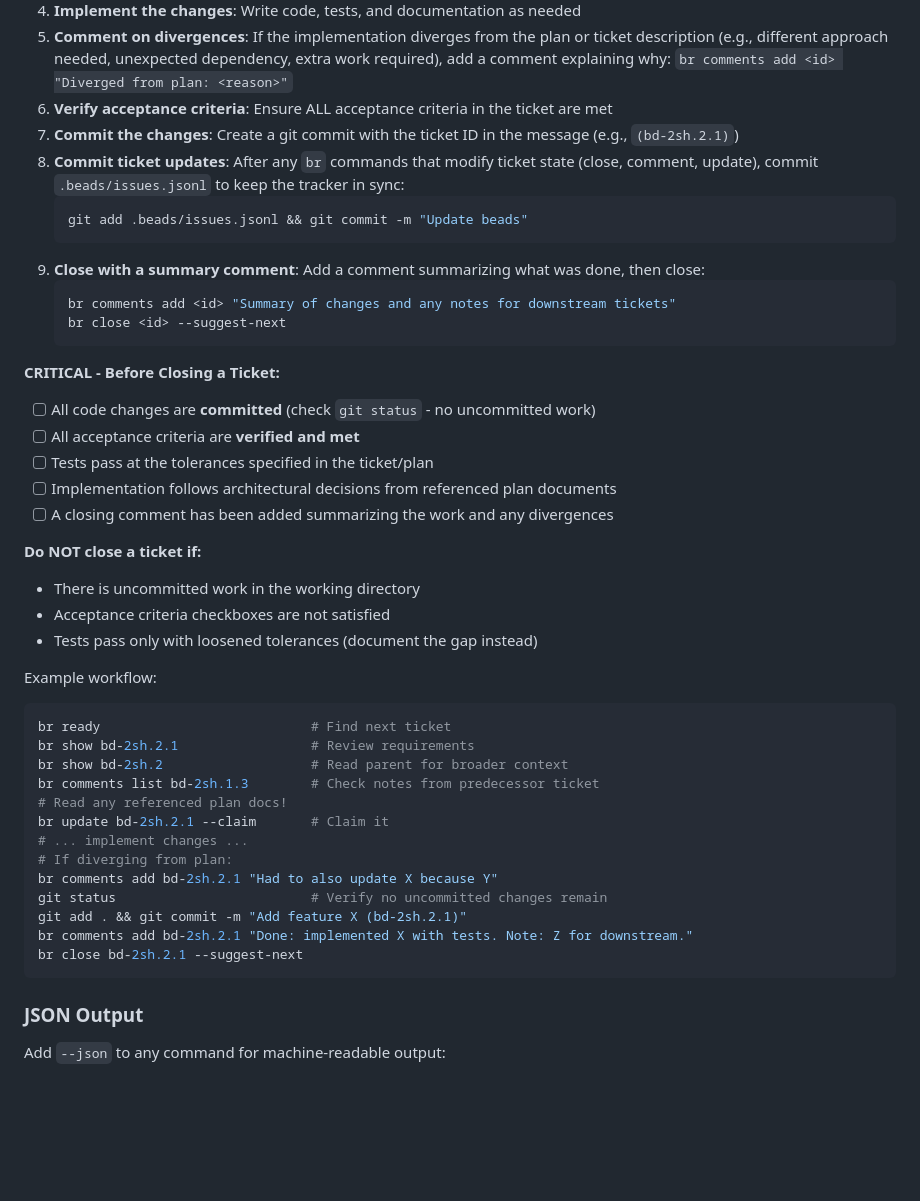
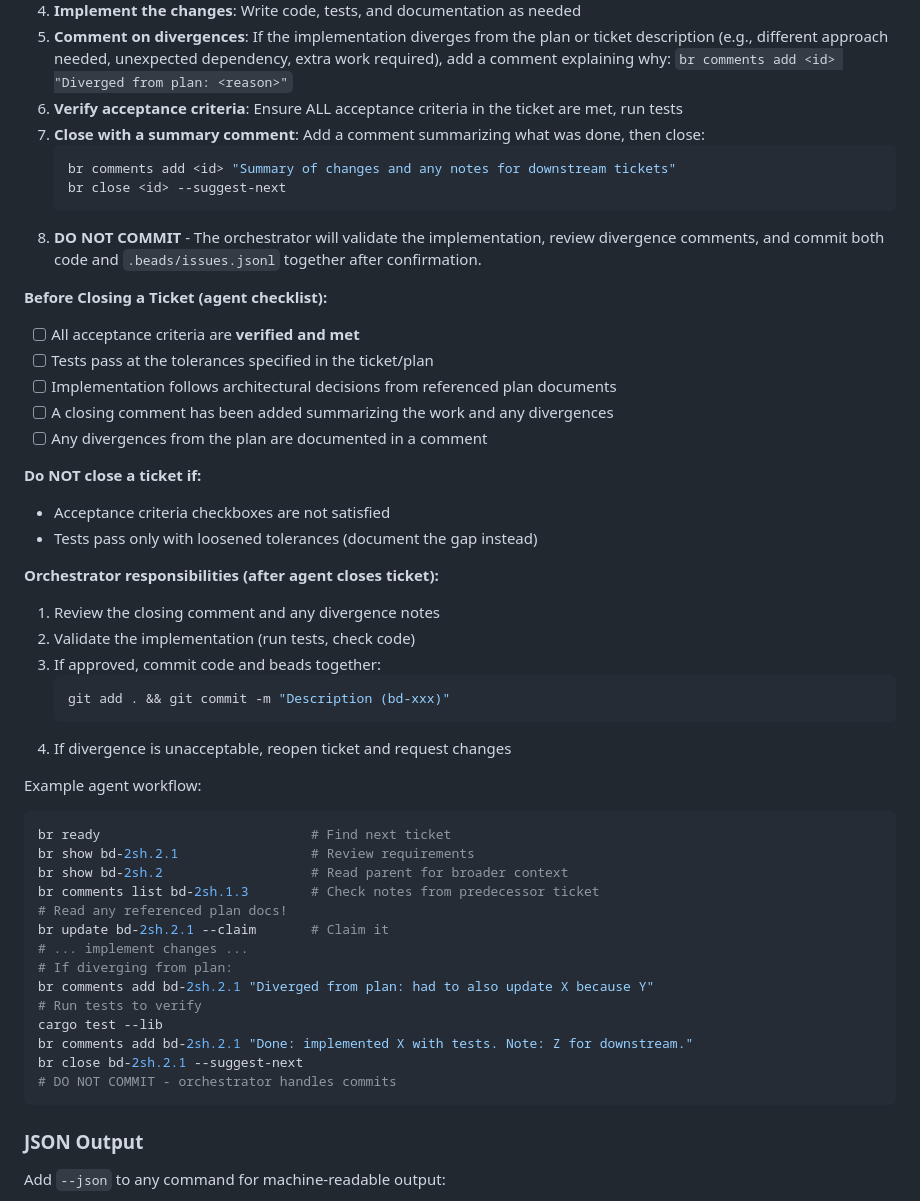
Before and after one commit to Nintorac/hip-rwkv, a Markdown page: CLAUDE.md, the part around the change. GitHub-like rendering; blank space fills up the shorter version.

Commit message:
Update workflow: orchestrator commits after agent closes ticket

````diff
--- a/CLAUDE.md
+++ b/CLAUDE.md
@@ -117,31 +117,35 @@ When working on tickets, follow this process:
 3. **Claim the ticket**: Run `br update <id> --claim` to mark it in progress
 4. **Implement the changes**: Write code, tests, and documentation as needed
 5. **Comment on divergences**: If the implementation diverges from the plan or ticket description (e.g., different approach needed, unexpected dependency, extra work required), add a comment explaining why: `br comments add <id> "Diverged from plan: <reason>"`
-6. **Verify acceptance criteria**: Ensure ALL acceptance criteria in the ticket are met
-7. **Commit the changes**: Create a git commit with the ticket ID in the message (e.g., `(bd-2sh.2.1)`)
-8. **Commit ticket updates**: After any `br` commands that modify ticket state (close, comment, update), commit `.beads/issues.jsonl` to keep the tracker in sync:
-   ```bash
-   git add .beads/issues.jsonl && git commit -m "Update beads"
-   ```
-9. **Close with a summary comment**: Add a comment summarizing what was done, then close:
+6. **Verify acceptance criteria**: Ensure ALL acceptance criteria in the ticket are met, run tests
+7. **Close with a summary comment**: Add a comment summarizing what was done, then close:
    ```bash
    br comments add <id> "Summary of changes and any notes for downstream tickets"
    br close <id> --suggest-next
    ```
+8. **DO NOT COMMIT** - The orchestrator will validate the implementation, review divergence comments, and commit both code and `.beads/issues.jsonl` together after confirmation.
 
-**CRITICAL - Before Closing a Ticket:**
-- [ ] All code changes are **committed** (check `git status` - no uncommitted work)
+**Before Closing a Ticket (agent checklist):**
 - [ ] All acceptance criteria are **verified and met**
 - [ ] Tests pass at the tolerances specified in the ticket/plan
 - [ ] Implementation follows architectural decisions from referenced plan documents
 - [ ] A closing comment has been added summarizing the work and any divergences
+- [ ] Any divergences from the plan are documented in a comment
 
 **Do NOT close a ticket if:**
-- There is uncommitted work in the working directory
 - Acceptance criteria checkboxes are not satisfied
 - Tests pass only with loosened tolerances (document the gap instead)
 
-Example workflow:
+**Orchestrator responsibilities (after agent closes ticket):**
+1. Review the closing comment and any divergence notes
+2. Validate the implementation (run tests, check code)
+3. If approved, commit code and beads together:
+   ```bash
+   git add . && git commit -m "Description (bd-xxx)"
+   ```
+4. If divergence is unacceptable, reopen ticket and request changes
+
+Example agent workflow:
 ```bash
 br ready                           # Find next ticket
 br show bd-2sh.2.1                 # Review requirements
@@ -151,11 +155,12 @@ br comments list bd-2sh.1.3        # Check notes from predecessor ticket
 br update bd-2sh.2.1 --claim       # Claim it
 # ... implement changes ...
 # If diverging from plan:
-br comments add bd-2sh.2.1 "Had to also update X because Y"
-git status                         # Verify no uncommitted changes remain
-git add . && git commit -m "Add feature X (bd-2sh.2.1)"
+br comments add bd-2sh.2.1 "Diverged from plan: had to also update X because Y"
+# Run tests to verify
+cargo test --lib
 br comments add bd-2sh.2.1 "Done: implemented X with tests. Note: Z for downstream."
 br close bd-2sh.2.1 --suggest-next
+# DO NOT COMMIT - orchestrator handles commits
 ```
 
 ### JSON Output
````
